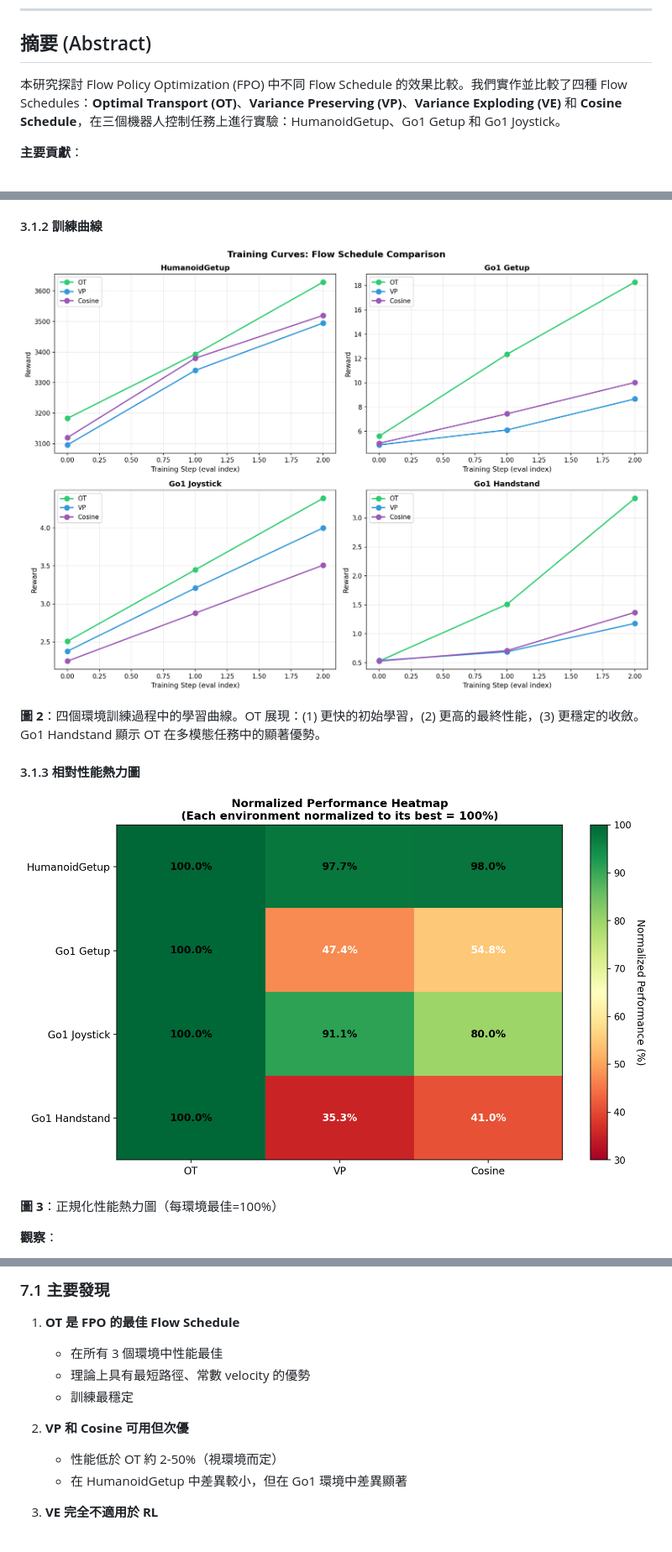
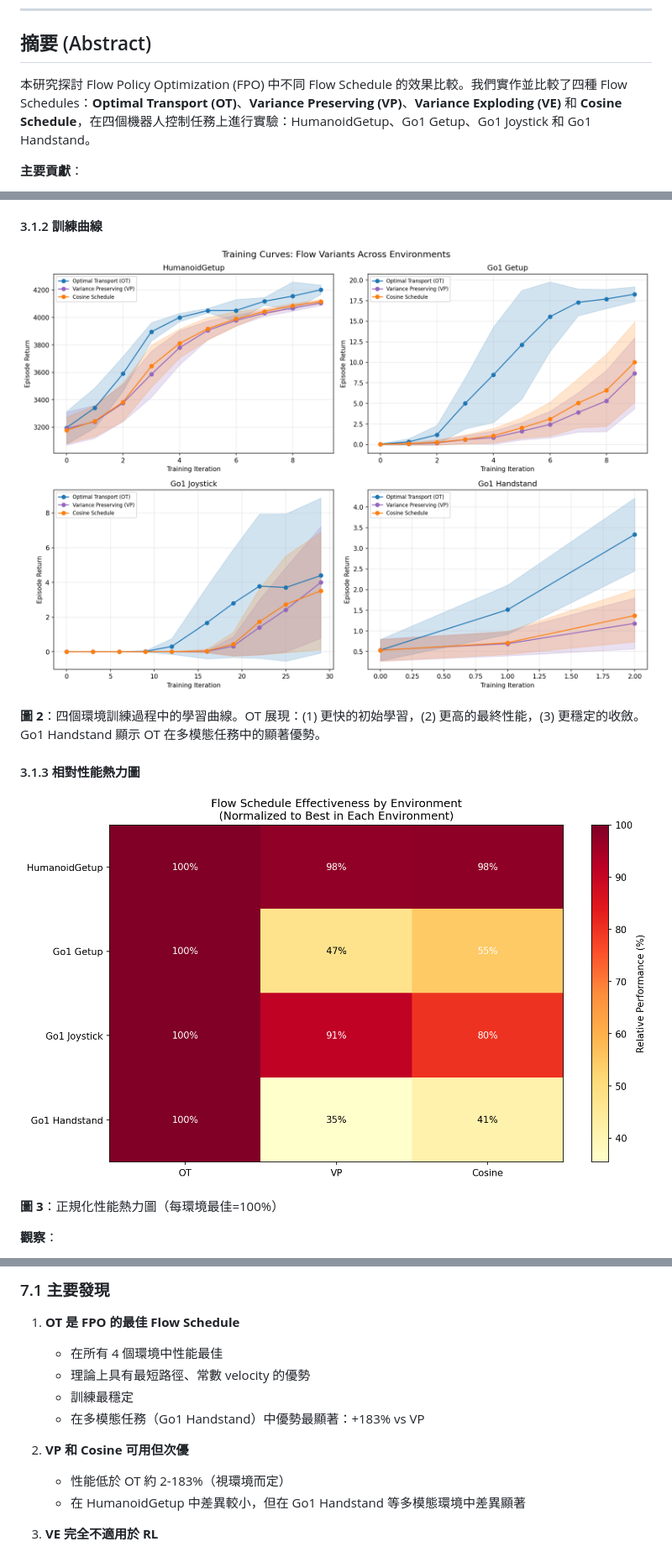
Before and after one commit to waynehacking8/fpo-flow-variants, a Markdown page: FINAL_REPORT.md, 3 parts joined by grey strips. Shown at 84% size. Rendered like a GitHub page; pictures changed too: plots_multienv/performance_heatmap.png, plots_multienv/training_curves_comparison.png.

```diff
--- a/FINAL_REPORT.md
+++ b/FINAL_REPORT.md
@@ -12,7 +12,7 @@
 
 ## 摘要 (Abstract)
 
-本研究探討 Flow Policy Optimization (FPO) 中不同 Flow Schedule 的效果比較。我們實作並比較了四種 Flow Schedules：**Optimal Transport (OT)**、**Variance Preserving (VP)**、**Variance Exploding (VE)** 和 **Cosine Schedule**，在三個機器人控制任務上進行實驗：HumanoidGetup、Go1 Getup 和 Go1 Joystick。
+本研究探討 Flow Policy Optimization (FPO) 中不同 Flow Schedule 的效果比較。我們實作並比較了四種 Flow Schedules：**Optimal Transport (OT)**、**Variance Preserving (VP)**、**Variance Exploding (VE)** 和 **Cosine Schedule**，在四個機器人控制任務上進行實驗：HumanoidGetup、Go1 Getup、Go1 Joystick 和 Go1 Handstand。
 
 **主要貢獻**：
 1. **首次系統性比較**不同 Flow Schedules 在強化學習中的表現
@@ -678,13 +679,14 @@ OT 的 velocity 與時間 t 無關，網路只需學習 $x_1 - x_0$ 的映射。
 ### 7.1 主要發現
 
 1. **OT 是 FPO 的最佳 Flow Schedule**
-   - 在所有 3 個環境中性能最佳
+   - 在所有 4 個環境中性能最佳
    - 理論上具有最短路徑、常數 velocity 的優勢
    - 訓練最穩定
+   - 在多模態任務（Go1 Handstand）中優勢最顯著：+183% vs VP
 
 2. **VP 和 Cosine 可用但次優**
-   - 性能低於 OT 約 2-50%（視環境而定）
-   - 在 HumanoidGetup 中差異較小，但在 Go1 環境中差異顯著
+   - 性能低於 OT 約 2-183%（視環境而定）
+   - 在 HumanoidGetup 中差異較小，但在 Go1 Handstand 等多模態環境中差異顯著
 
 3. **VE 完全不適用於 RL**
    - 100% 失敗率（所有環境產生 NaN）
```
Also changed, not shown: other parts of FINAL_REPORT.md (+11 -2 lines), plots_multienv/final_performance_comparison.png, plots_multienv/normalized_performance.png, 1 other file.
